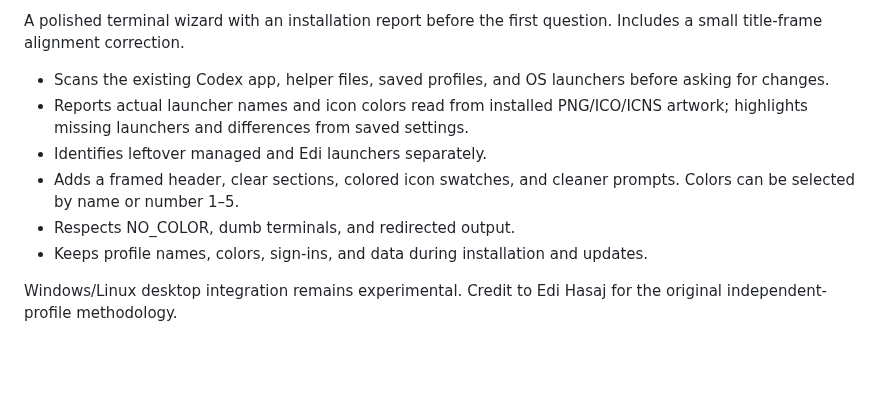
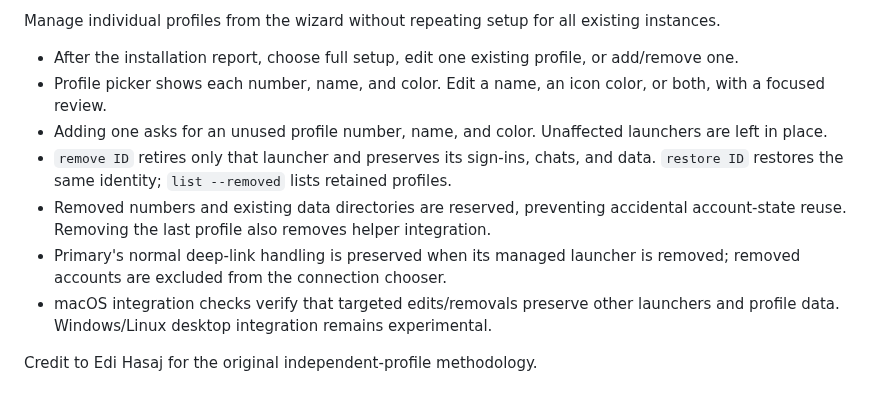
Before and after one commit to am-will/multi-codex-app, a Markdown page: RELEASE_NOTES.md, the part around the change. Rendered like a GitHub page; blank space fills up the shorter version.

```diff
--- a/RELEASE_NOTES.md
+++ b/RELEASE_NOTES.md
@@ -1,10 +1,11 @@
-A polished terminal wizard with an installation report before the first question. Includes a small title-frame alignment correction.
+Manage individual profiles from the wizard without repeating setup for all existing instances.
 
-- Scans the existing Codex app, helper files, saved profiles, and OS launchers before asking for changes.
-- Reports actual launcher names and icon colors read from installed PNG/ICO/ICNS artwork; highlights missing launchers and differences from saved settings.
-- Identifies leftover managed and Edi launchers separately.
-- Adds a framed header, clear sections, colored icon swatches, and cleaner prompts. Colors can be selected by name or number 1–5.
-- Respects NO_COLOR, dumb terminals, and redirected output.
-- Keeps profile names, colors, sign-ins, and data during installation and updates.
+- After the installation report, choose full setup, edit one existing profile, or add/remove one.
+- Profile picker shows each number, name, and color. Edit a name, an icon color, or both, with a focused review.
+- Adding one asks for an unused profile number, name, and color. Unaffected launchers are left in place.
+- `remove ID` retires only that launcher and preserves its sign-ins, chats, and data. `restore ID` restores the same identity; `list --removed` lists retained profiles.
+- Removed numbers and existing data directories are reserved, preventing accidental account-state reuse. Removing the last profile also removes helper integration.
+- Primary's normal deep-link handling is preserved when its managed launcher is removed; removed accounts are excluded from the connection chooser.
+- macOS integration checks verify that targeted edits/removals preserve other launchers and profile data. Windows/Linux desktop integration remains experimental.
 
-Windows/Linux desktop integration remains experimental. Credit to Edi Hasaj for the original independent-profile methodology.
+Credit to Edi Hasaj for the original independent-profile methodology.
```
Also changed, not shown: README.md (+16 -3 lines), docs/wizard.png, 14 other files.
